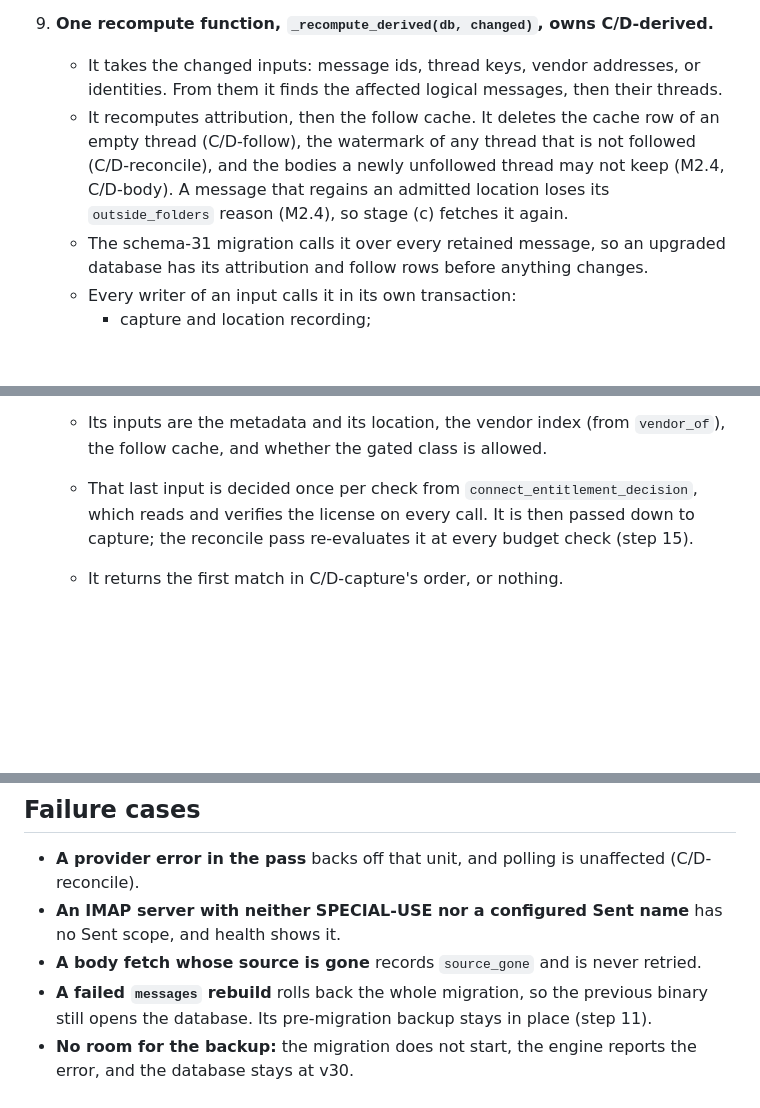
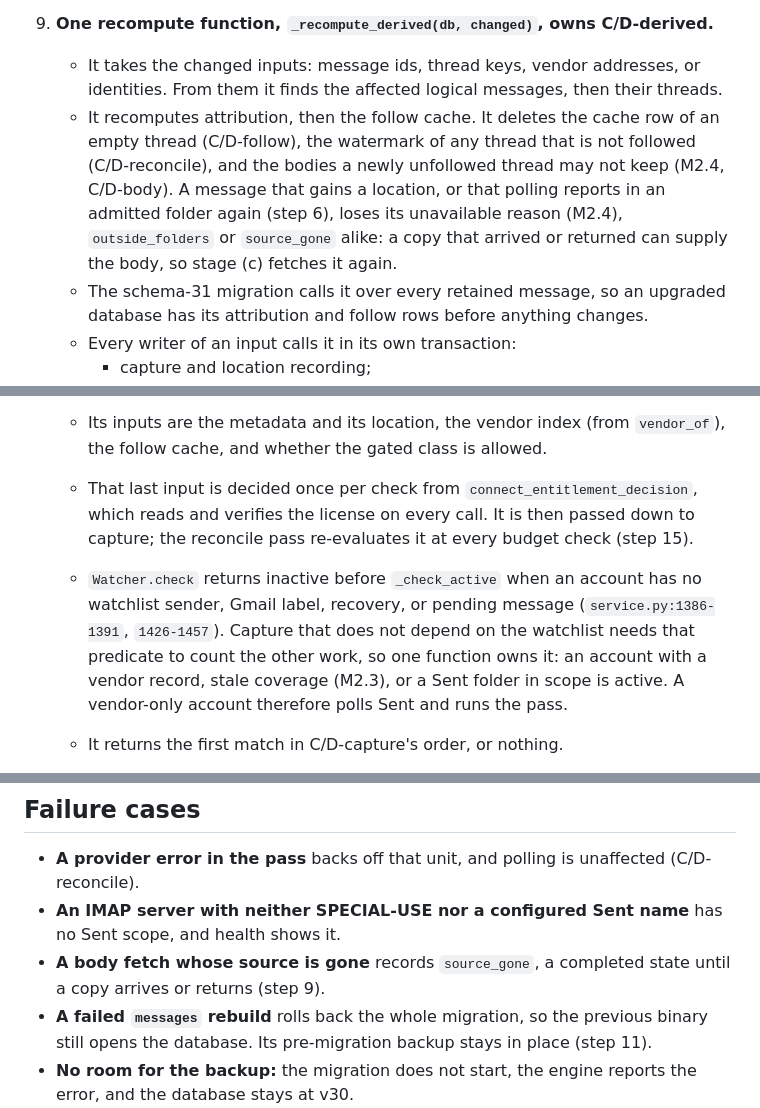
Before and after one commit to canfieldjuan/eom-email-watcher, a Markdown page: plans/PR-Thread-M2-Capture-Reconcile-Bodies.md, 3 parts joined by grey strips. GitHub-like rendering; blank space fills up the shorter version.

```diff
--- a/plans/PR-Thread-M2-Capture-Reconcile-Bodies.md
+++ b/plans/PR-Thread-M2-Capture-Reconcile-Bodies.md
@@ -96,7 +96,7 @@ M2 ships as four implementation PRs under this one plan, in order. Each is fail-
    Provider thread ids mean something only within one mailbox, and an account's mailbox can change, so both caches are keyed by the mailbox identity. A legacy row without one contributes under the account's proven legacy identity, else to no cache, as M1 keyed it.
 9. **One recompute function, `_recompute_derived(db, changed)`, owns C/D-derived.**
    - It takes the changed inputs: message ids, thread keys, vendor addresses, or identities. From them it finds the affected logical messages, then their threads.
-   - It recomputes attribution, then the follow cache. It deletes the cache row of an empty thread (C/D-follow), the watermark of any thread that is not followed (C/D-reconcile), and the bodies a newly unfollowed thread may not keep (M2.4, C/D-body). A message that regains an admitted location loses its `outside_folders` reason (M2.4), so stage (c) fetches it again.
+   - It recomputes attribution, then the follow cache. It deletes the cache row of an empty thread (C/D-follow), the watermark of any thread that is not followed (C/D-reconcile), and the bodies a newly unfollowed thread may not keep (M2.4, C/D-body). A message that gains a location, or that polling reports in an admitted folder again (step 6), loses its unavailable reason (M2.4), `outside_folders` or `source_gone` alike: a copy that arrived or returned can supply the body, so stage (c) fetches it again.
    - The schema-31 migration calls it over every retained message, so an upgraded database has its attribution and follow rows before anything changes.
    - Every writer of an input calls it in its own transaction:
      - capture and location recording;
@@ -110,6 +110,7 @@ M2 ships as four implementation PRs under this one plan, in order. Each is fail-
     - `match_mailbox_admission` (`service.py:154-200`) becomes the single owner of the capture decision.
     - Its inputs are the metadata and its location, the vendor index (from `vendor_of`), the follow cache, and whether the gated class is allowed.
     - That last input is decided once per check from `connect_entitlement_decision`, which reads and verifies the license on every call. It is then passed down to capture; the reconcile pass re-evaluates it at every budget check (step 15).
+    - `Watcher.check` returns inactive before `_check_active` when an account has no watchlist sender, Gmail label, recovery, or pending message (`service.py:1386-1391`, `1426-1457`). Capture that does not depend on the watchlist needs that predicate to count the other work, so one function owns it: an account with a vendor record, stale coverage (M2.3), or a Sent folder in scope is active. A vendor-only account therefore polls Sent and runs the pass.
     - It returns the first match in C/D-capture's order, or nothing.
     - `thread_follow` resolves the thread read-only before insert. For IMAP that is the component lookup of `_imap_thread_key` (`db.py:3360-3395`), and the message is in a followed thread when any component its id set touches is followed, since those components merge on insert.
     - Provenance selector ids are built by the owner of `exact_sender_selector_id` (`config.py`), which enforces the 512-byte bound of `admission_selector_id` (`db.py:3863`):
@@ -198,7 +200,7 @@ M2 ships as four implementation PRs under this one plan, in order. Each is fail-
 
 - **A provider error in the pass** backs off that unit, and polling is unaffected (C/D-reconcile).
 - **An IMAP server with neither SPECIAL-USE nor a configured Sent name** has no Sent scope, and health shows it.
-- **A body fetch whose source is gone** records `source_gone` and is never retried.
+- **A body fetch whose source is gone** records `source_gone`, a completed state until a copy arrives or returns (step 9).
 - **A failed `messages` rebuild** rolls back the whole migration, so the previous binary still opens the database. Its pre-migration backup stays in place (step 11).
 - **No room for the backup:** the migration does not start, the engine reports the error, and the database stays at v30.
 
```
Also changed, not shown: other parts of plans/PR-Thread-M2-Capture-Reconcile-Bodies.md (+13 -8 lines), docs/THREAD_VIEW_CONTRACT.md (+4 -3 lines).
